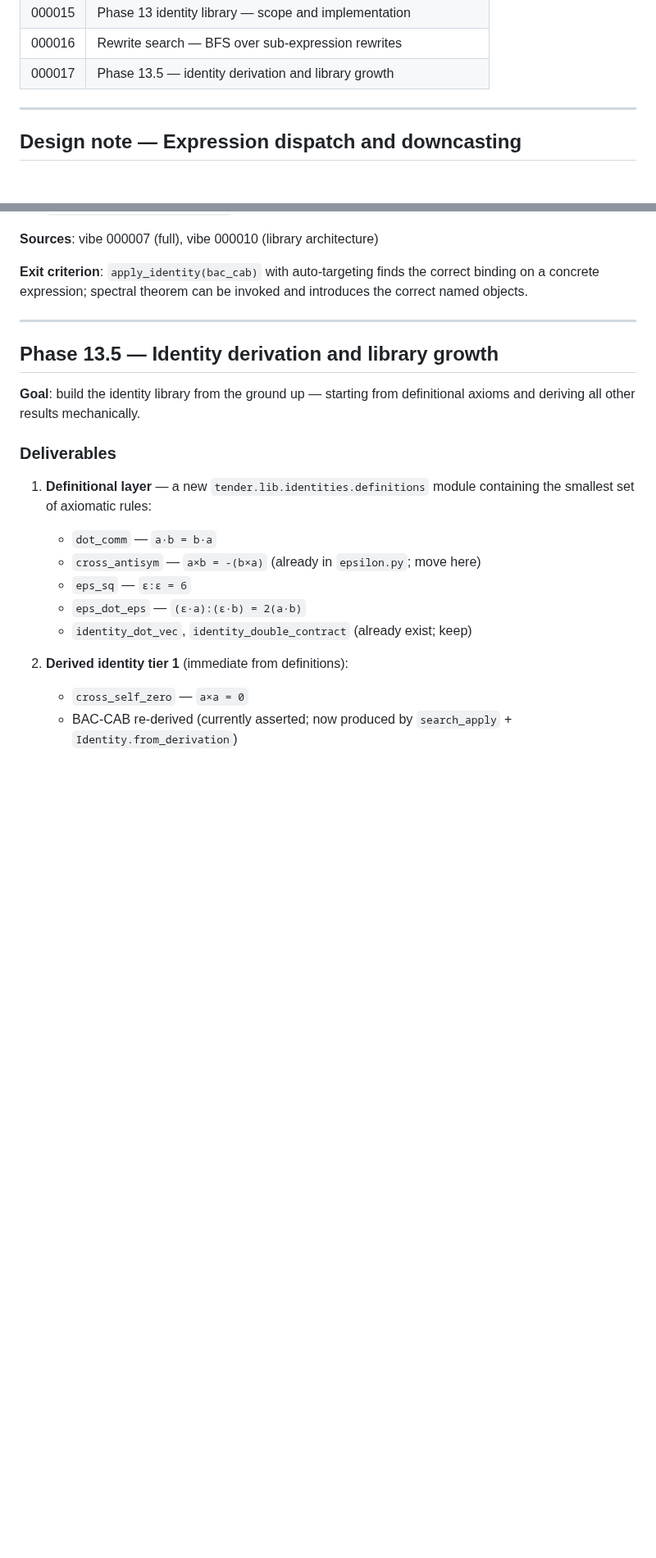
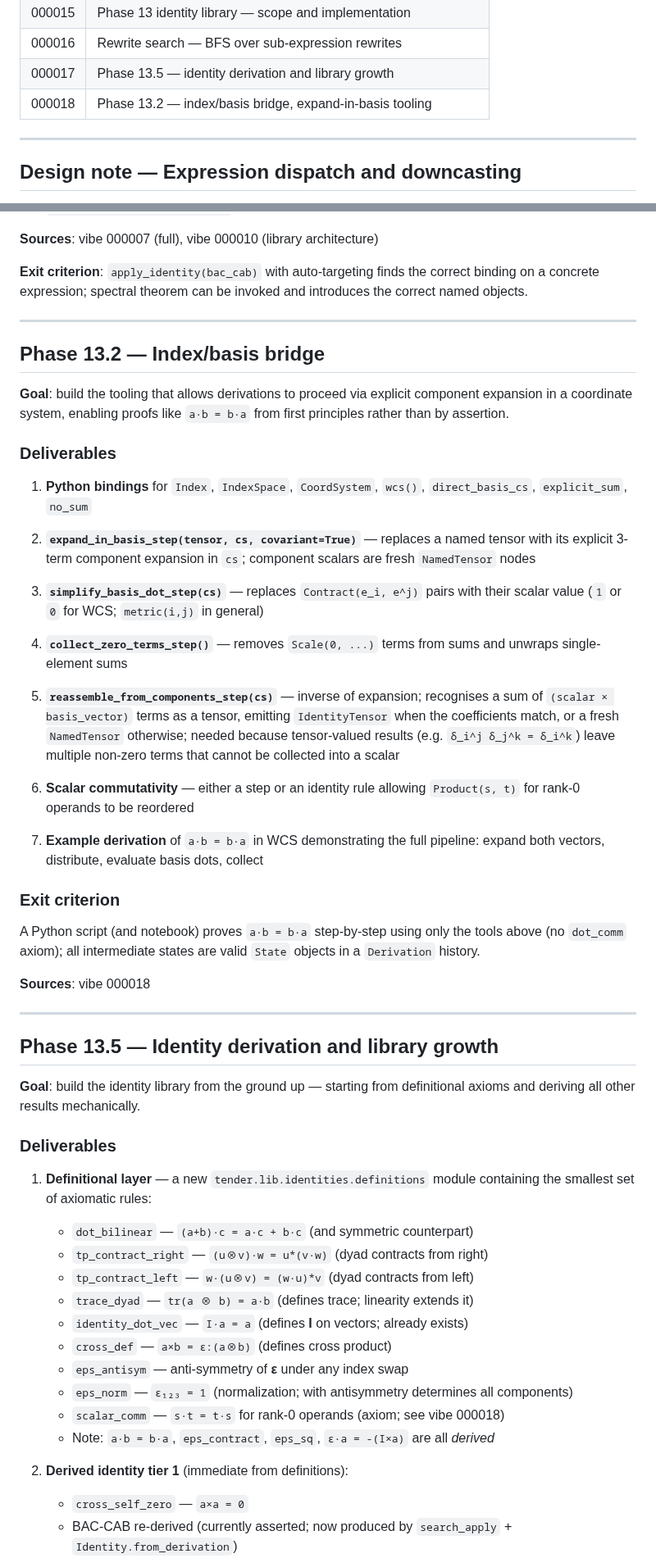
Before and after one commit to deadmorous/tender, a Markdown page: vibes/000012_implementation-plan.md, 2 parts joined by grey strips. Shown at 82% size. GitHub-like rendering; blank space fills up the shorter version.

```diff
--- a/vibes/000012_implementation-plan.md
+++ b/vibes/000012_implementation-plan.md
@@ -44,6 +44,7 @@ Each phase below cites the vibes where its design decisions live.
 | 000015 | Phase 13 identity library — scope and implementation |
 | 000016 | Rewrite search — BFS over sub-expression rewrites |
 | 000017 | Phase 13.5 — identity derivation and library growth |
+| 000018 | Phase 13.2 — index/basis bridge, expand-in-basis tooling |
 
 ---
 
@@ -467,6 +468,49 @@ introduces the correct named objects.
 
 ---
 
+## Phase 13.2 — Index/basis bridge
+
+**Goal**: build the tooling that allows derivations to proceed via explicit
+component expansion in a coordinate system, enabling proofs like `a·b = b·a`
+from first principles rather than by assertion.
+
+### Deliverables
+
+1. **Python bindings** for `Index`, `IndexSpace`, `CoordSystem`, `wcs()`,
+   `direct_basis_cs`, `explicit_sum`, `no_sum`
+
+2. **`expand_in_basis_step(tensor, cs, covariant=True)`** — replaces a named
+   tensor with its explicit 3-term component expansion in `cs`; component
+   scalars are fresh `NamedTensor` nodes
+
+3. **`simplify_basis_dot_step(cs)`** — replaces `Contract(e_i, e^j)` pairs
+   with their scalar value (`1` or `0` for WCS; `metric(i,j)` in general)
+
+4. **`collect_zero_terms_step()`** — removes `Scale(0, ...)` terms from sums
+   and unwraps single-element sums
+
+5. **`reassemble_from_components_step(cs)`** — inverse of expansion; recognises
+   a sum of `(scalar × basis_vector)` terms as a tensor, emitting
+   `IdentityTensor` when the coefficients match, or a fresh `NamedTensor`
+   otherwise; needed because tensor-valued results (e.g. `δ_i^j δ_j^k = δ_i^k`)
+   leave multiple non-zero terms that cannot be collected into a scalar
+
+6. **Scalar commutativity** — either a step or an identity rule allowing
+   `Product(s, t)` for rank-0 operands to be reordered
+
+7. **Example derivation** of `a·b = b·a` in WCS demonstrating the full
+   pipeline: expand both vectors, distribute, evaluate basis dots, collect
+
+### Exit criterion
+
+A Python script (and notebook) proves `a·b = b·a` step-by-step using only
+the tools above (no `dot_comm` axiom); all intermediate states are valid
+`State` objects in a `Derivation` history.
+
+**Sources**: vibe 000018
+
+---
+
 ## Phase 13.5 — Identity derivation and library growth
 
 **Goal**: build the identity library from the ground up — starting from
@@ -476,11 +520,16 @@ definitional axioms and deriving all other results mechanically.
 
 1. **Definitional layer** — a new `tender.lib.identities.definitions` module
    containing the smallest set of axiomatic rules:
-   - `dot_comm` — `a·b = b·a`
-   - `cross_antisym` — `a×b = -(b×a)` (already in `epsilon.py`; move here)
-   - `eps_sq` — `ε:ε = 6`
-   - `eps_dot_eps` — `(ε·a):(ε·b) = 2(a·b)`
-   - `identity_dot_vec`, `identity_double_contract` (already exist; keep)
+   - `dot_bilinear` — `(a+b)·c = a·c + b·c` (and symmetric counterpart)
+   - `tp_contract_right` — `(u⊗v)·w = u*(v·w)` (dyad contracts from right)
+   - `tp_contract_left` — `w·(u⊗v) = (w·u)*v` (dyad contracts from left)
+   - `trace_dyad` — `tr(a ⊗ b) = a·b` (defines trace; linearity extends it)
+   - `identity_dot_vec` — `I·a = a` (defines **I** on vectors; already exists)
+   - `cross_def` — `a×b = ε:(a⊗b)` (defines cross product)
+   - `eps_antisym` — anti-symmetry of **ε** under any index swap
+   - `eps_norm` — `ε₁₂₃ = 1` (normalization; with antisymmetry determines all components)
+   - `scalar_comm` — `s·t = t·s` for rank-0 operands (axiom; see vibe 000018)
+   - Note: `a·b = b·a`, `eps_contract`, `eps_sq`, `ε·a = -(I×a)` are all *derived*
 
 2. **Derived identity tier 1** (immediate from definitions):
    - `cross_self_zero` — `a×a = 0`
```
Also changed, not shown: vibes/000017_phase13.5-identity-derivation.md (+62 -45 lines), vibes/000018_phase13.2-index-basis-bridge.md (added, +324 -0 lines).
